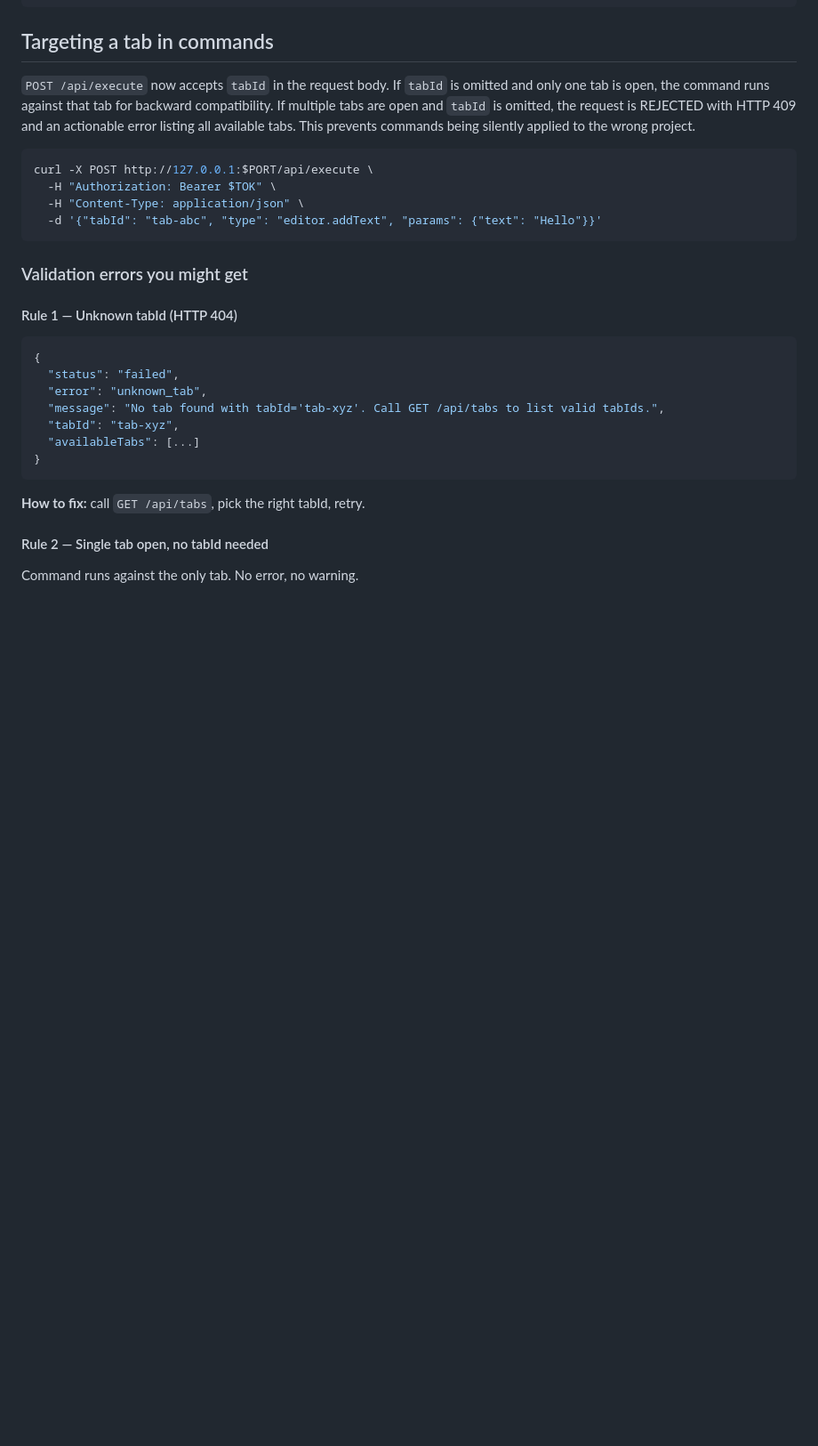
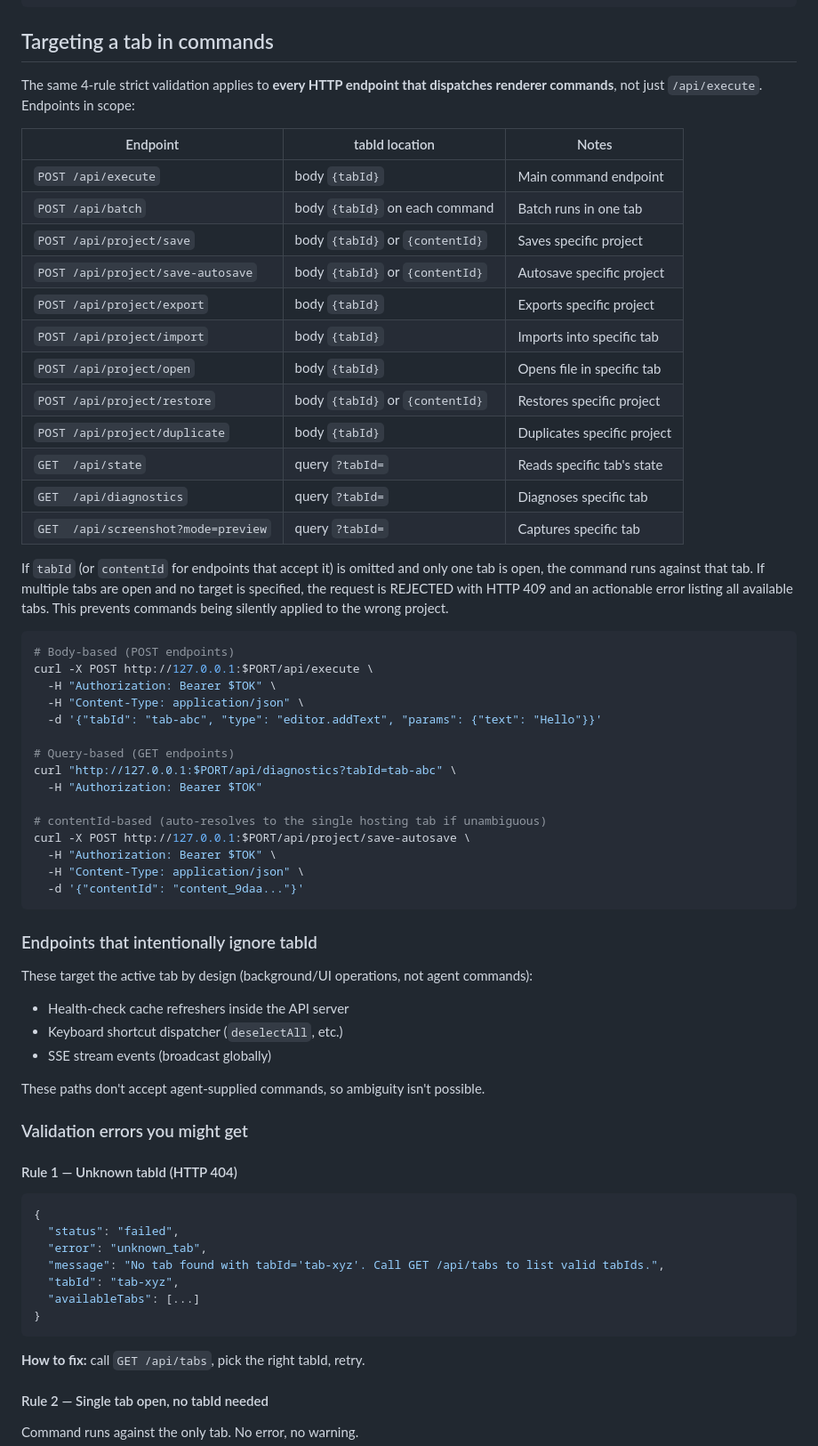
Before and after one commit to Shubham-vish/contentlead, a Markdown page: skills/contentlead/multi-tab.md, the part around the change. Shown at 89% size. GitHub-like rendering; blank space fills up the shorter version.

Commit message:
multi-tab.md: document strict validation applies to all project/diagnostics HTTP endpoints, not just /api/execute
- Add scope table listing 12 endpoints under 4-rule validation
- Add contentId-based auto-resolution example (POST /api/project/save-autosave)
- Add GET query-string tabId example (/api/diagnostics)
- Add 'Endpoints that intentionally ignore tabId' section documenting internal callers (health-utils, keyboard shortcuts, SSE)

Companion to SkillTown-Desktop commit ad021d5 which extended validation to the project/diagnostics routes.

````diff
--- a/skills/contentlead/multi-tab.md
+++ b/skills/contentlead/multi-tab.md
@@ -87,14 +87,52 @@ data: {"activeTabId":"tab-abc","tabs":[{"tabId":"tab-abc","contentId":"content_a
 
 ## Targeting a tab in commands
 
-`POST /api/execute` now accepts `tabId` in the request body. If `tabId` is omitted and only one tab is open, the command runs against that tab for backward compatibility. If multiple tabs are open and `tabId` is omitted, the request is REJECTED with HTTP 409 and an actionable error listing all available tabs. This prevents commands being silently applied to the wrong project.
+The same 4-rule strict validation applies to **every HTTP endpoint that dispatches renderer commands**, not just `/api/execute`. Endpoints in scope:
+
+| Endpoint | tabId location | Notes |
+|----------|---------------|-------|
+| `POST /api/execute` | body `{tabId}` | Main command endpoint |
+| `POST /api/batch` | body `{tabId}` on each command | Batch runs in one tab |
+| `POST /api/project/save` | body `{tabId}` or `{contentId}` | Saves specific project |
+| `POST /api/project/save-autosave` | body `{tabId}` or `{contentId}` | Autosave specific project |
+| `POST /api/project/export` | body `{tabId}` | Exports specific project |
+| `POST /api/project/import` | body `{tabId}` | Imports into specific tab |
+| `POST /api/project/open` | body `{tabId}` | Opens file in specific tab |
+| `POST /api/project/restore` | body `{tabId}` or `{contentId}` | Restores specific project |
+| `POST /api/project/duplicate` | body `{tabId}` | Duplicates specific project |
+| `GET  /api/state` | query `?tabId=` | Reads specific tab's state |
+| `GET  /api/diagnostics` | query `?tabId=` | Diagnoses specific tab |
+| `GET  /api/screenshot?mode=preview` | query `?tabId=` | Captures specific tab |
+
+If `tabId` (or `contentId` for endpoints that accept it) is omitted and only one tab is open, the command runs against that tab. If multiple tabs are open and no target is specified, the request is REJECTED with HTTP 409 and an actionable error listing all available tabs. This prevents commands being silently applied to the wrong project.
 
 ```bash
+# Body-based (POST endpoints)
 curl -X POST http://127.0.0.1:$PORT/api/execute \
   -H "Authorization: Bearer $TOK" \
   -H "Content-Type: application/json" \
   -d '{"tabId": "tab-abc", "type": "editor.addText", "params": {"text": "Hello"}}'
+
+# Query-based (GET endpoints)
+curl "http://127.0.0.1:$PORT/api/diagnostics?tabId=tab-abc" \
+  -H "Authorization: Bearer $TOK"
+
+# contentId-based (auto-resolves to the single hosting tab if unambiguous)
+curl -X POST http://127.0.0.1:$PORT/api/project/save-autosave \
+  -H "Authorization: Bearer $TOK" \
+  -H "Content-Type: application/json" \
+  -d '{"contentId": "content_9daa..."}'
 ```
+
+### Endpoints that intentionally ignore tabId
+
+These target the active tab by design (background/UI operations, not agent commands):
+
+- Health-check cache refreshers inside the API server
+- Keyboard shortcut dispatcher (`deselectAll`, etc.)
+- SSE stream events (broadcast globally)
+
+These paths don't accept agent-supplied commands, so ambiguity isn't possible.
 
 ### Validation errors you might get
 
````
